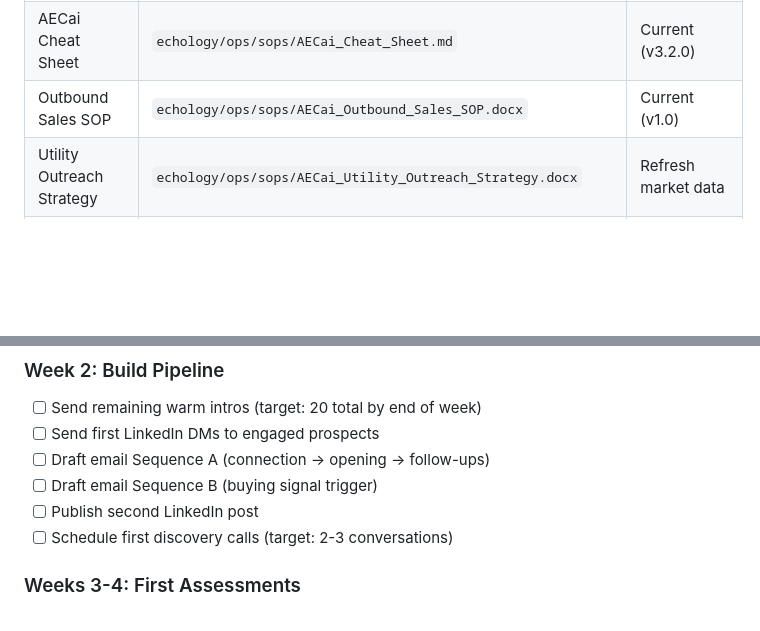
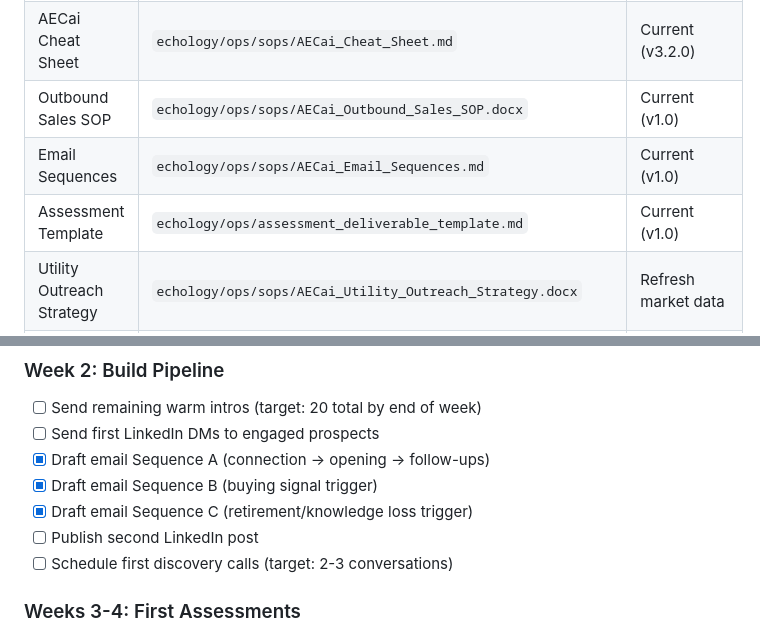
Before and after one commit to echology-io/decompose, a Markdown page: ECHOLOGY.md, 2 parts joined by grey strips. Drawn GitHub-style; blank space fills up the shorter version.

Commit message:
Draft 3 email sequences (A/B/C), update roadmap and docs inventory
Sequence A: warm connection (reconnection → value drop → soft close)
Sequence B: buying signal trigger (pattern interrupt → proof → authority)
Sequence C: retirement/knowledge loss (pain → cost of inaction → nudge)
Added email sequences and assessment template to SOPs inventory.

Co-Authored-By: Claude Opus 4.6 <noreply@anthropic.com>

```diff
--- a/ECHOLOGY.md
+++ b/ECHOLOGY.md
@@ -778,6 +778,8 @@ rbs-demo/
 | This document | `echology/ECHOLOGY.md` | Current |
 | AECai Cheat Sheet | `echology/ops/sops/AECai_Cheat_Sheet.md` | Current (v3.2.0) |
 | Outbound Sales SOP | `echology/ops/sops/AECai_Outbound_Sales_SOP.docx` | Current (v1.0) |
+| Email Sequences | `echology/ops/sops/AECai_Email_Sequences.md` | Current (v1.0) |
+| Assessment Template | `echology/ops/assessment_deliverable_template.md` | Current (v1.0) |
 | Utility Outreach Strategy | `echology/ops/sops/AECai_Utility_Outreach_Strategy.docx` | Refresh market data |
 | Utility Tracker | `echology/ops/sops/AECai_Utility_Outreach_Tracker.xlsx` | Working spreadsheet |
 | Product Suite SOP | `echology/ops/sops/Echology_Product_Suite_SOP.md` | Current (v4.0) |
@@ -832,8 +834,9 @@ rbs-demo/
 
 - [ ] Send remaining warm intros (target: 20 total by end of week)
 - [ ] Send first LinkedIn DMs to engaged prospects
-- [ ] Draft email Sequence A (connection -> opening -> follow-ups)
-- [ ] Draft email Sequence B (buying signal trigger)
+- [x] Draft email Sequence A (connection -> opening -> follow-ups)
+- [x] Draft email Sequence B (buying signal trigger)
+- [x] Draft email Sequence C (retirement/knowledge loss trigger)
 - [ ] Publish second LinkedIn post
 - [ ] Schedule first discovery calls (target: 2-3 conversations)
 
```
